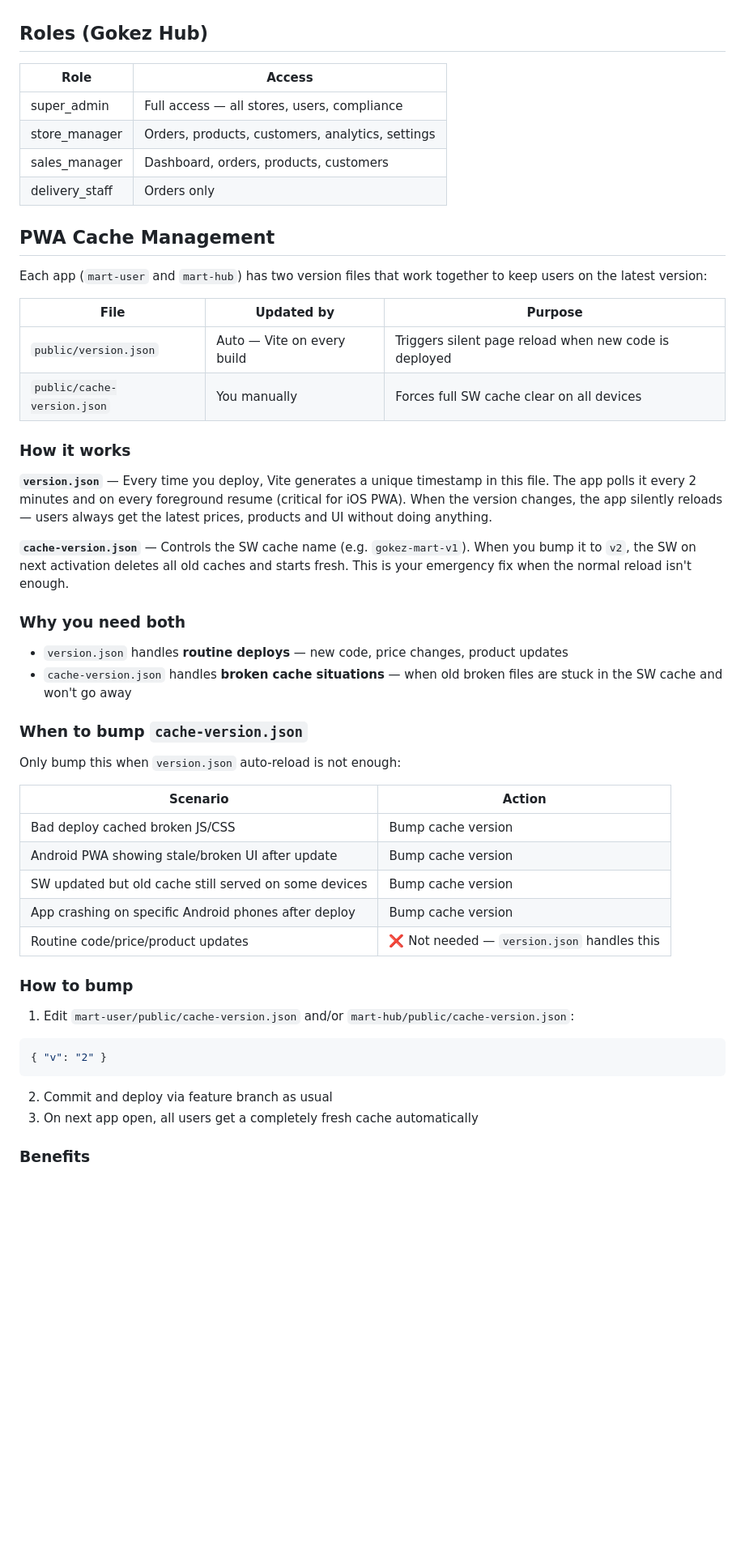
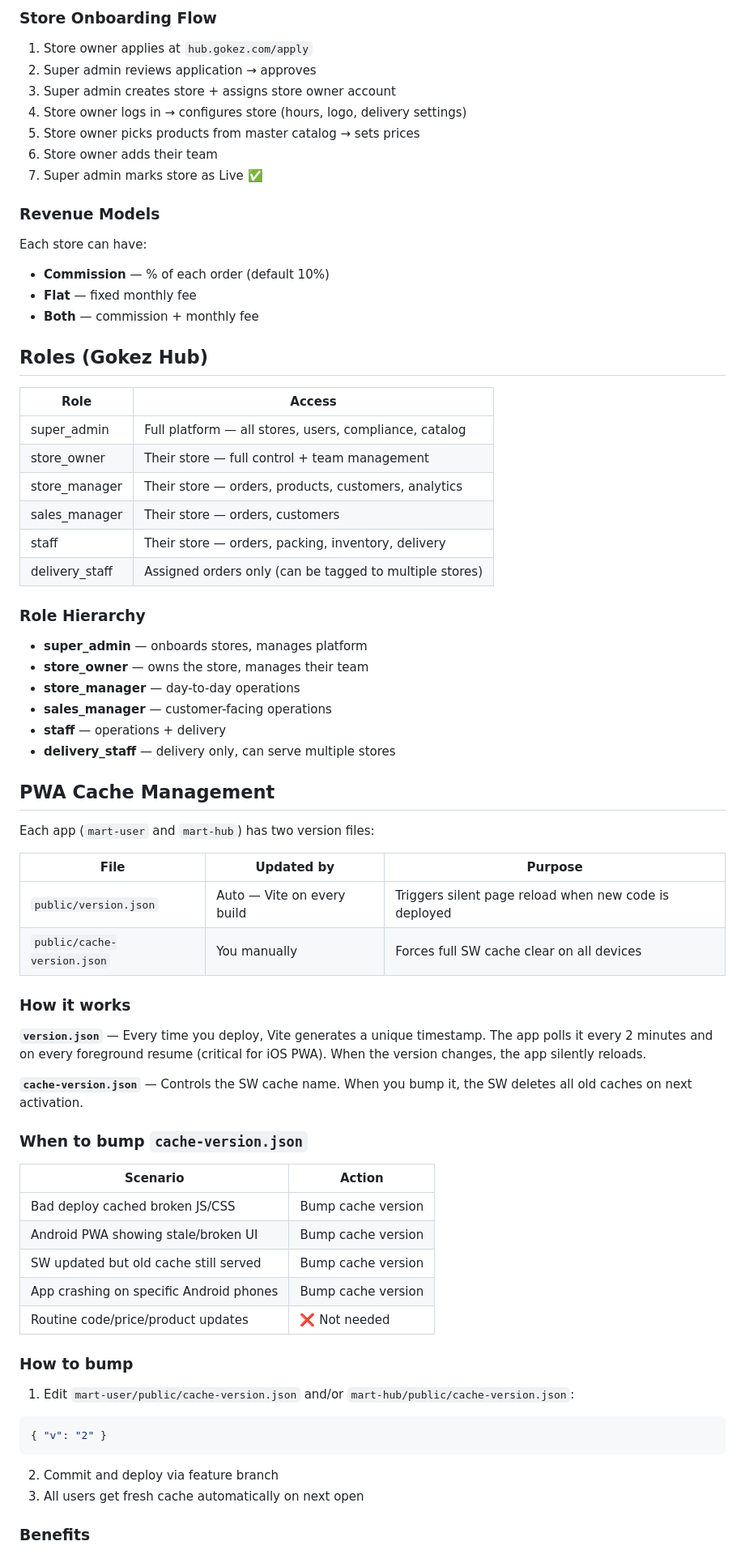
Before and after one commit to babar14jan/gokez-mart, a Markdown page: README.md, the part around one of its changes. Shown at 81% size. GitHub-like rendering; blank space fills up the shorter version.

Commit message:
docs: update README with multi-store marketplace, new roles, store onboarding, all features

````diff
--- a/README.md
+++ b/README.md
@@ -95,16 +123,43 @@ npm run build --workspace=mart-backend
+### Store Onboarding Flow
+
+1. Store owner applies at `hub.gokez.com/apply`
+2. Super admin reviews application → approves
+3. Super admin creates store + assigns store owner account
+4. Store owner logs in → configures store (hours, logo, delivery settings)
+5. Store owner picks products from master catalog → sets prices
+6. Store owner adds their team
+7. Super admin marks store as Live ✅
+
+### Revenue Models
+
+Each store can have:
+- **Commission** — % of each order (default 10%)
+- **Flat** — fixed monthly fee
+- **Both** — commission + monthly fee
 
 ## Roles (Gokez Hub)
 
 | Role | Access |
 |------|--------|
-| super_admin | Full access — all stores, users, compliance |
-| store_manager | Orders, products, customers, analytics, settings |
-| sales_manager | Dashboard, orders, products, customers |
-| delivery_staff | Orders only |
+| super_admin | Full platform — all stores, users, compliance, catalog |
+| store_owner | Their store — full control + team management |
+| store_manager | Their store — orders, products, customers, analytics |
+| sales_manager | Their store — orders, customers |
+| staff | Their store — orders, packing, inventory, delivery |
+| delivery_staff | Assigned orders only (can be tagged to multiple stores) |
+
+### Role Hierarchy
+
+- **super_admin** — onboards stores, manages platform
+- **store_owner** — owns the store, manages their team
+- **store_manager** — day-to-day operations
+- **sales_manager** — customer-facing operations
+- **staff** — operations + delivery
+- **delivery_staff** — delivery only, can serve multiple stores
 
 ## PWA Cache Management
 
-Each app (`mart-user` and `mart-hub`) has two version files that work together to keep users on the latest version:
+Each app (`mart-user` and `mart-hub`) has two version files:
 
 | File | Updated by | Purpose |
 |------|------------|---------|
@@ -113,26 +168,19 @@ Each app (`mart-user` and `mart-hub`) has two version files that work together t
 
 ### How it works
 
-**`version.json`** — Every time you deploy, Vite generates a unique timestamp in this file. The app polls it every 2 minutes and on every foreground resume (critical for iOS PWA). When the version changes, the app silently reloads — users always get the latest prices, products and UI without doing anything.
+**`version.json`** — Every time you deploy, Vite generates a unique timestamp. The app polls it every 2 minutes and on every foreground resume (critical for iOS PWA). When the version changes, the app silently reloads.
 
-**`cache-version.json`** — Controls the SW cache name (e.g. `gokez-mart-v1`). When you bump it to `v2`, the SW on next activation deletes all old caches and starts fresh. This is your emergency fix when the normal reload isn't enough.
-
-### Why you need both
-
-- `version.json` handles **routine deploys** — new code, price changes, product updates
-- `cache-version.json` handles **broken cache situations** — when old broken files are stuck in the SW cache and won't go away
+**`cache-version.json`** — Controls the SW cache name. When you bump it, the SW deletes all old caches on next activation.
 
 ### When to bump `cache-version.json`
-
-Only bump this when `version.json` auto-reload is not enough:
 
 | Scenario | Action |
 |----------|--------|
 | Bad deploy cached broken JS/CSS | Bump cache version |
-| Android PWA showing stale/broken UI after update | Bump cache version |
-| SW updated but old cache still served on some devices | Bump cache version |
-| App crashing on specific Android phones after deploy | Bump cache version |
-| Routine code/price/product updates | ❌ Not needed — `version.json` handles this |
+| Android PWA showing stale/broken UI | Bump cache version |
+| SW updated but old cache still served | Bump cache version |
+| App crashing on specific Android phones | Bump cache version |
+| Routine code/price/product updates | ❌ Not needed |
 
 ### How to bump
 
@@ -140,7 +188,7 @@ Only bump this when `version.json` auto-reload is not enough:
 ```json
 { "v": "2" }
 ```
-2. Commit and deploy via feature branch as usual
-3. On next app open, all users get a completely fresh cache automatically
+2. Commit and deploy via feature branch
+3. All users get fresh cache automatically on next open
 
 ### Benefits
````
Also changed, not shown: other parts of README.md (+60 -14 lines).
